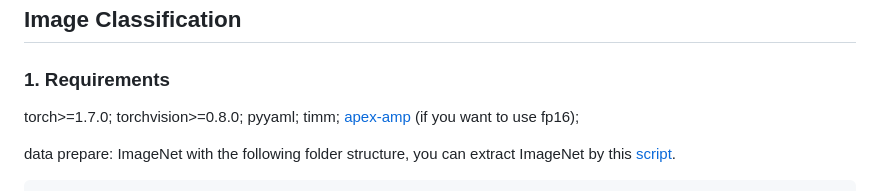
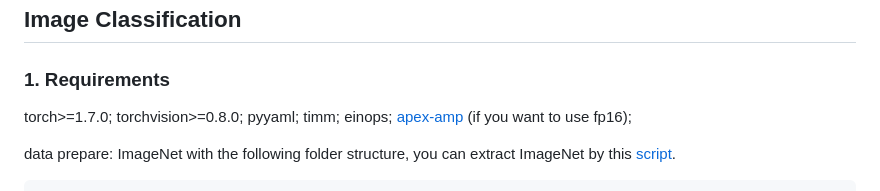
Before and after one commit to ma-xu/Context-Cluster, a Markdown page: README.md, the part around the change. Rendered like a GitHub page.

```diff
--- a/README.md
+++ b/README.md
@@ -31,7 +31,7 @@ by [Xu Ma*](https://ma-xu.github.io/), [Yuqian Zhou*](https://yzhouas.github.io/
 ## Image Classification
 ### 1. Requirements
 
-torch>=1.7.0; torchvision>=0.8.0; pyyaml; timm; [apex-amp](https://github.com/NVIDIA/apex) (if you want to use fp16);
+torch>=1.7.0; torchvision>=0.8.0; pyyaml; timm; einops; [apex-amp](https://github.com/NVIDIA/apex) (if you want to use fp16);
 
 data prepare: ImageNet with the following folder structure, you can extract ImageNet by this [script](https://gist.github.com/BIGBALLON/8a71d225eff18d88e469e6ea9b39cef4).
 
```
